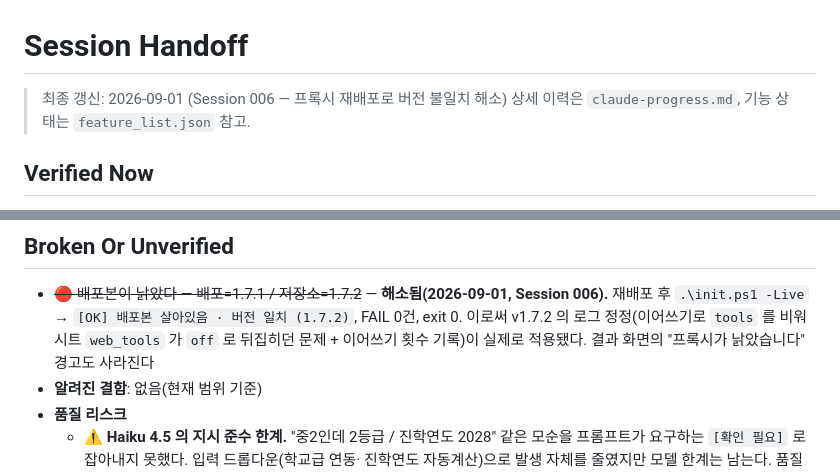
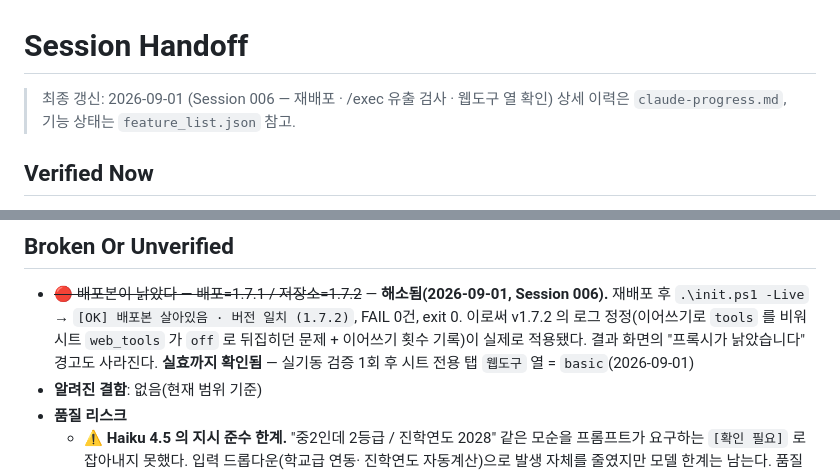
Before and after one commit to gitHs-ops/newPrjt01, a Markdown page: session-handoff.md, 2 parts joined by grey strips. Rendered like a GitHub page.

```diff
--- a/session-handoff.md
+++ b/session-handoff.md
@@ -1,6 +1,6 @@
 # Session Handoff
 
-> 최종 갱신: 2026-09-01 (Session 006 — 프록시 재배포로 버전 불일치 해소)
+> 최종 갱신: 2026-09-01 (Session 006 — 재배포 · /exec 유출 검사 · 웹도구 열 확인)
 > 상세 이력은 `claude-progress.md`, 기능 상태는 `feature_list.json` 참고.
 
 ## Verified Now
@@ -43,7 +43,8 @@ Apps Script 6분 한도 안에는 들어오지만 여유가 많지는 않다.
   재배포 후 `.\init.ps1 -Live` → `[OK] 배포본 살아있음 · 버전 일치 (1.7.2)`, FAIL 0건, exit 0.
   이로써 v1.7.2 의 로그 정정(이어쓰기로 `tools` 를 비워 시트 `web_tools` 가 `off` 로
   뒤집히던 문제 + 이어쓰기 횟수 기록)이 실제로 적용됐다. 결과 화면의
-  "프록시가 낡았습니다" 경고도 사라진다
+  "프록시가 낡았습니다" 경고도 사라진다.
+  **실효까지 확인됨** — 실기동 검증 1회 후 시트 전용 탭 `웹도구` 열 = `basic`(2026-09-01)
 - **알려진 결함**: 없음(현재 범위 기준)
 - **품질 리스크**
   - ⚠ **Haiku 4.5 의 지시 준수 한계.** "중2인데 2등급 / 진학연도 2028" 같은 모순을
```
Also changed, not shown: claude-progress.md (+16 -5 lines).
